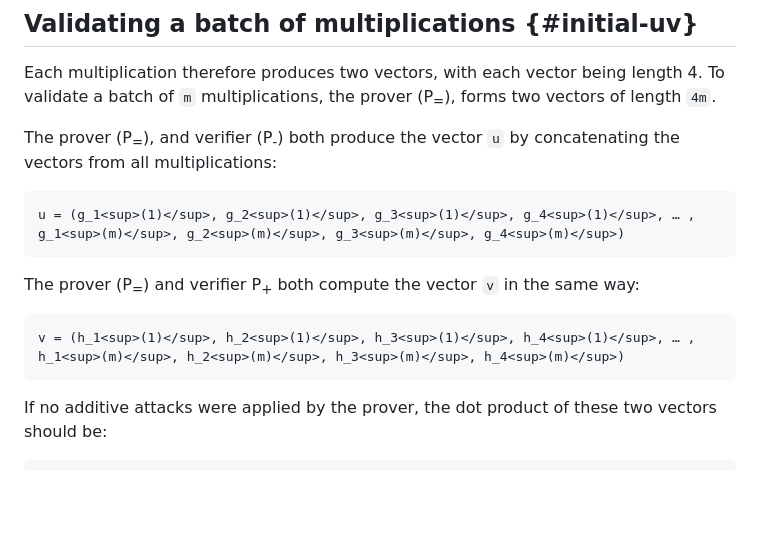
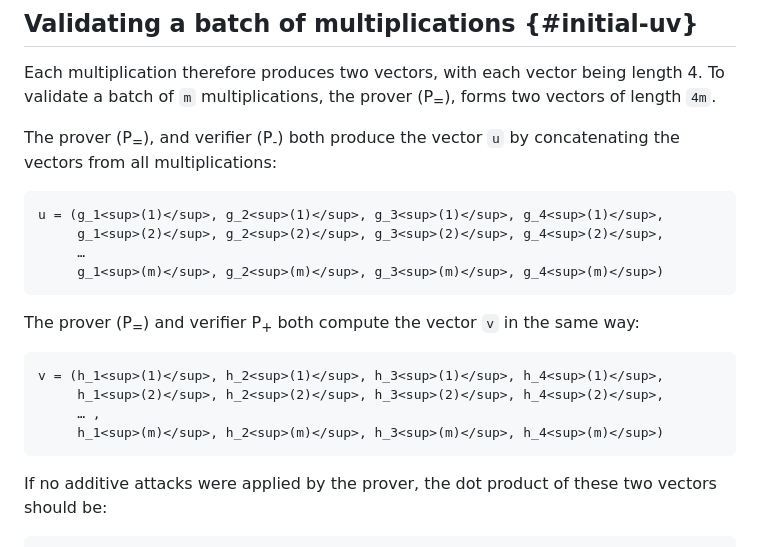
Before and after one commit to private-attribution/i-d, a Markdown page: draft-savage-ppm-3phm-mpc.md, the part around the change. GitHub-like rendering; blank space fills up the shorter version.

Commit message:
Fold long lines

```diff
--- a/draft-savage-ppm-3phm-mpc.md
+++ b/draft-savage-ppm-3phm-mpc.md
@@ -630,13 +630,19 @@ length 4. To validate a batch of `m` multiplications, the prover
 The prover (P<sub>=</sub>), and verifier (P<sub>-</sub>) both produce the vector `u` by concatenating the vectors from all multiplications:
 
 ~~~ pseudocode
-u = (g_1<sup>(1)</sup>, g_2<sup>(1)</sup>, g_3<sup>(1)</sup>, g_4<sup>(1)</sup>, … , g_1<sup>(m)</sup>, g_2<sup>(m)</sup>, g_3<sup>(m)</sup>, g_4<sup>(m)</sup>)
+u = (g_1<sup>(1)</sup>, g_2<sup>(1)</sup>, g_3<sup>(1)</sup>, g_4<sup>(1)</sup>,
+     g_1<sup>(2)</sup>, g_2<sup>(2)</sup>, g_3<sup>(2)</sup>, g_4<sup>(2)</sup>,
+     …
+     g_1<sup>(m)</sup>, g_2<sup>(m)</sup>, g_3<sup>(m)</sup>, g_4<sup>(m)</sup>)
 ~~~
 
 The prover (P<sub>=</sub>) and verifier P<sub>+</sub> both compute the vector `v` in the same way:
 
 ~~~ pseudocode
-v = (h_1<sup>(1)</sup>, h_2<sup>(1)</sup>, h_3<sup>(1)</sup>, h_4<sup>(1)</sup>, … , h_1<sup>(m)</sup>, h_2<sup>(m)</sup>, h_3<sup>(m)</sup>, h_4<sup>(m)</sup>)
+v = (h_1<sup>(1)</sup>, h_2<sup>(1)</sup>, h_3<sup>(1)</sup>, h_4<sup>(1)</sup>,
+     h_1<sup>(2)</sup>, h_2<sup>(2)</sup>, h_3<sup>(2)</sup>, h_4<sup>(2)</sup>,
+     … ,
+     h_1<sup>(m)</sup>, h_2<sup>(m)</sup>, h_3<sup>(m)</sup>, h_4<sup>(m)</sup>)
 ~~~
 
 If no additive attacks were applied by the prover, the dot product of these two vectors should be:
```
